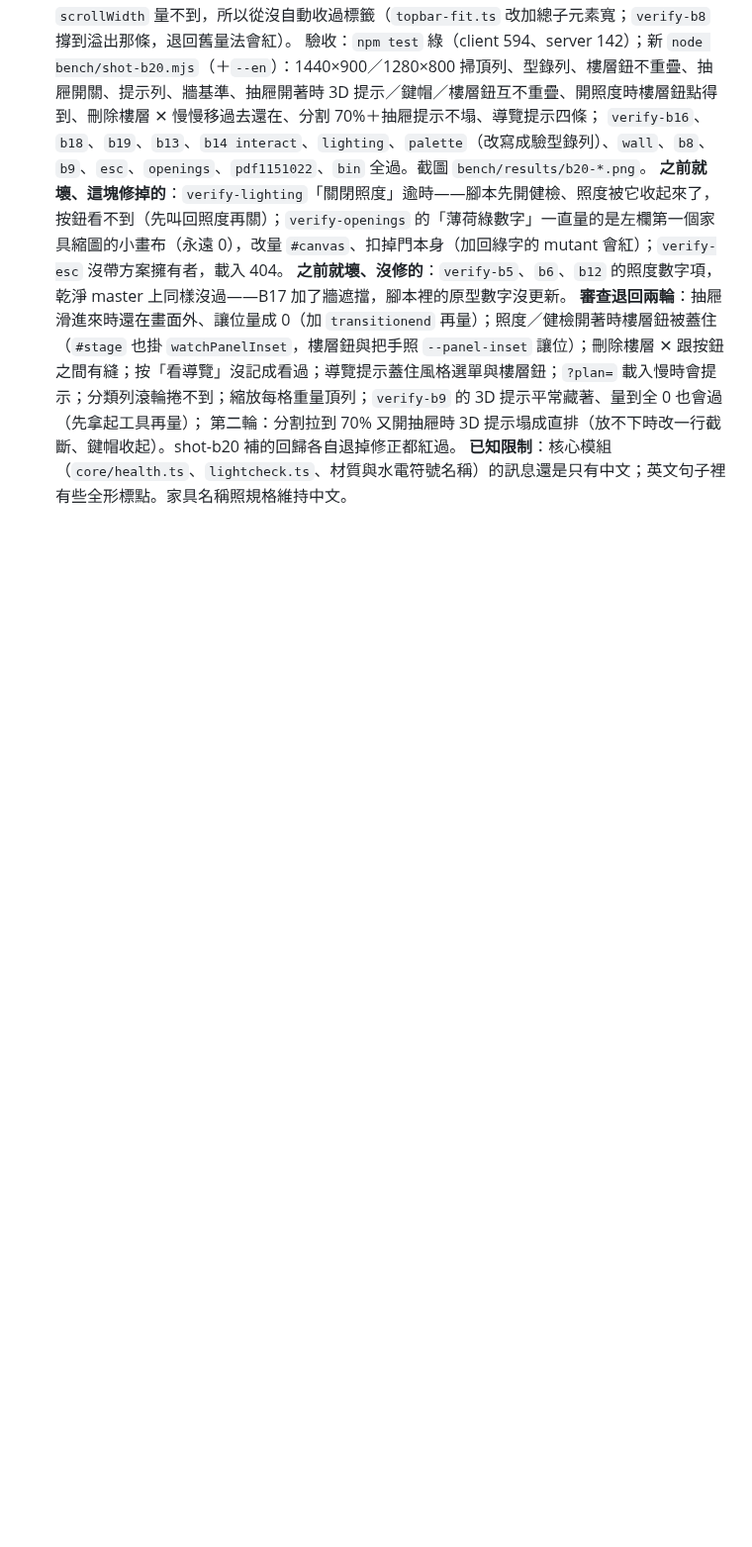
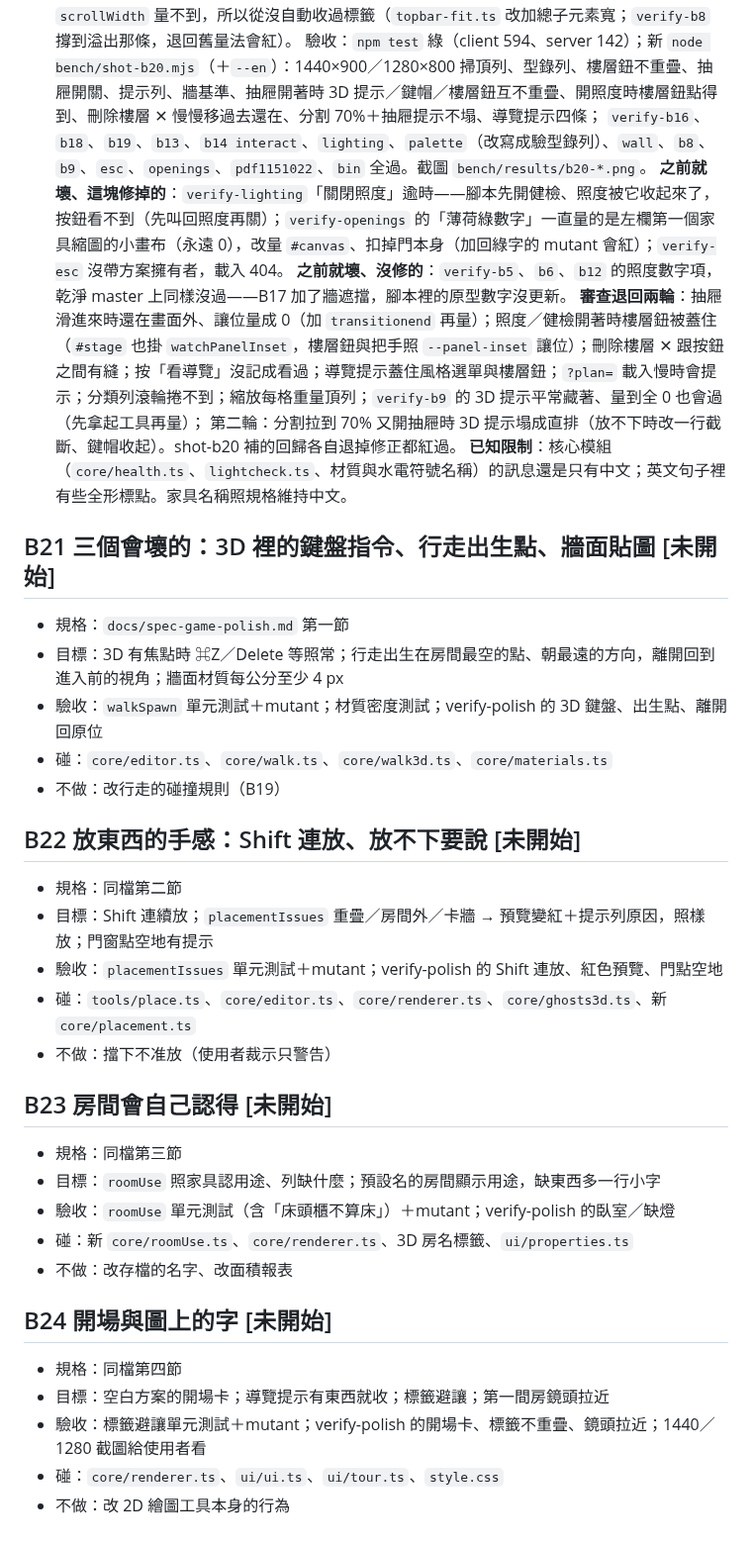
Before and after one commit to bruuucechang/interiordesign, a Markdown page: blocks.md, the part around the change. Shown at 99% size. Drawn GitHub-style; blank space fills up the shorter version.

Commit message:
規格：遊戲眼光的第二輪修整（B21～B24），blocks.md 切塊
Co-Authored-By: Claude Opus 5.5 <noreply@anthropic.com>

```diff
--- a/blocks.md
+++ b/blocks.md
@@ -257,3 +257,31 @@
   **審查退回兩輪**：抽屜滑進來時還在畫面外、讓位量成 0（加 `transitionend` 再量）；照度／健檢開著時樓層鈕被蓋住（`#stage` 也掛 `watchPanelInset`，樓層鈕與把手照 `--panel-inset` 讓位）；刪除樓層 ✕ 跟按鈕之間有縫；按「看導覽」沒記成看過；導覽提示蓋住風格選單與樓層鈕；`?plan=` 載入慢時會提示；分類列滾輪捲不到；縮放每格重量頂列；`verify-b9` 的 3D 提示平常藏著、量到全 0 也會過（先拿起工具再量）；
   第二輪：分割拉到 70% 又開抽屜時 3D 提示塌成直排（放不下時改一行截斷、鍵帽收起）。shot-b20 補的回歸各自退掉修正都紅過。
   **已知限制**：核心模組（`core/health.ts`、`lightcheck.ts`、材質與水電符號名稱）的訊息還是只有中文；英文句子裡有些全形標點。家具名稱照規格維持中文。
+
+## B21 三個會壞的：3D 裡的鍵盤指令、行走出生點、牆面貼圖  [未開始]
+- 規格：`docs/spec-game-polish.md` 第一節
+- 目標：3D 有焦點時 ⌘Z／Delete 等照常；行走出生在房間最空的點、朝最遠的方向，離開回到進入前的視角；牆面材質每公分至少 4 px
+- 驗收：`walkSpawn` 單元測試＋mutant；材質密度測試；verify-polish 的 3D 鍵盤、出生點、離開回原位
+- 碰：`core/editor.ts`、`core/walk.ts`、`core/walk3d.ts`、`core/materials.ts`
+- 不做：改行走的碰撞規則（B19）
+
+## B22 放東西的手感：Shift 連放、放不下要說  [未開始]
+- 規格：同檔第二節
+- 目標：Shift 連續放；`placementIssues` 重疊／房間外／卡牆 → 預覽變紅＋提示列原因，照樣放；門窗點空地有提示
+- 驗收：`placementIssues` 單元測試＋mutant；verify-polish 的 Shift 連放、紅色預覽、門點空地
+- 碰：`tools/place.ts`、`core/editor.ts`、`core/renderer.ts`、`core/ghosts3d.ts`、新 `core/placement.ts`
+- 不做：擋下不准放（使用者裁示只警告）
+
+## B23 房間會自己認得  [未開始]
+- 規格：同檔第三節
+- 目標：`roomUse` 照家具認用途、列缺什麼；預設名的房間顯示用途，缺東西多一行小字
+- 驗收：`roomUse` 單元測試（含「床頭櫃不算床」）＋mutant；verify-polish 的臥室／缺燈
+- 碰：新 `core/roomUse.ts`、`core/renderer.ts`、3D 房名標籤、`ui/properties.ts`
+- 不做：改存檔的名字、改面積報表
+
+## B24 開場與圖上的字  [未開始]
+- 規格：同檔第四節
+- 目標：空白方案的開場卡；導覽提示有東西就收；標籤避讓；第一間房鏡頭拉近
+- 驗收：標籤避讓單元測試＋mutant；verify-polish 的開場卡、標籤不重疊、鏡頭拉近；1440／1280 截圖給使用者看
+- 碰：`core/renderer.ts`、`ui/ui.ts`、`ui/tour.ts`、`style.css`
+- 不做：改 2D 繪圖工具本身的行為
```
Also changed, not shown: docs/spec-game-polish.md (added, +69 -0 lines).
